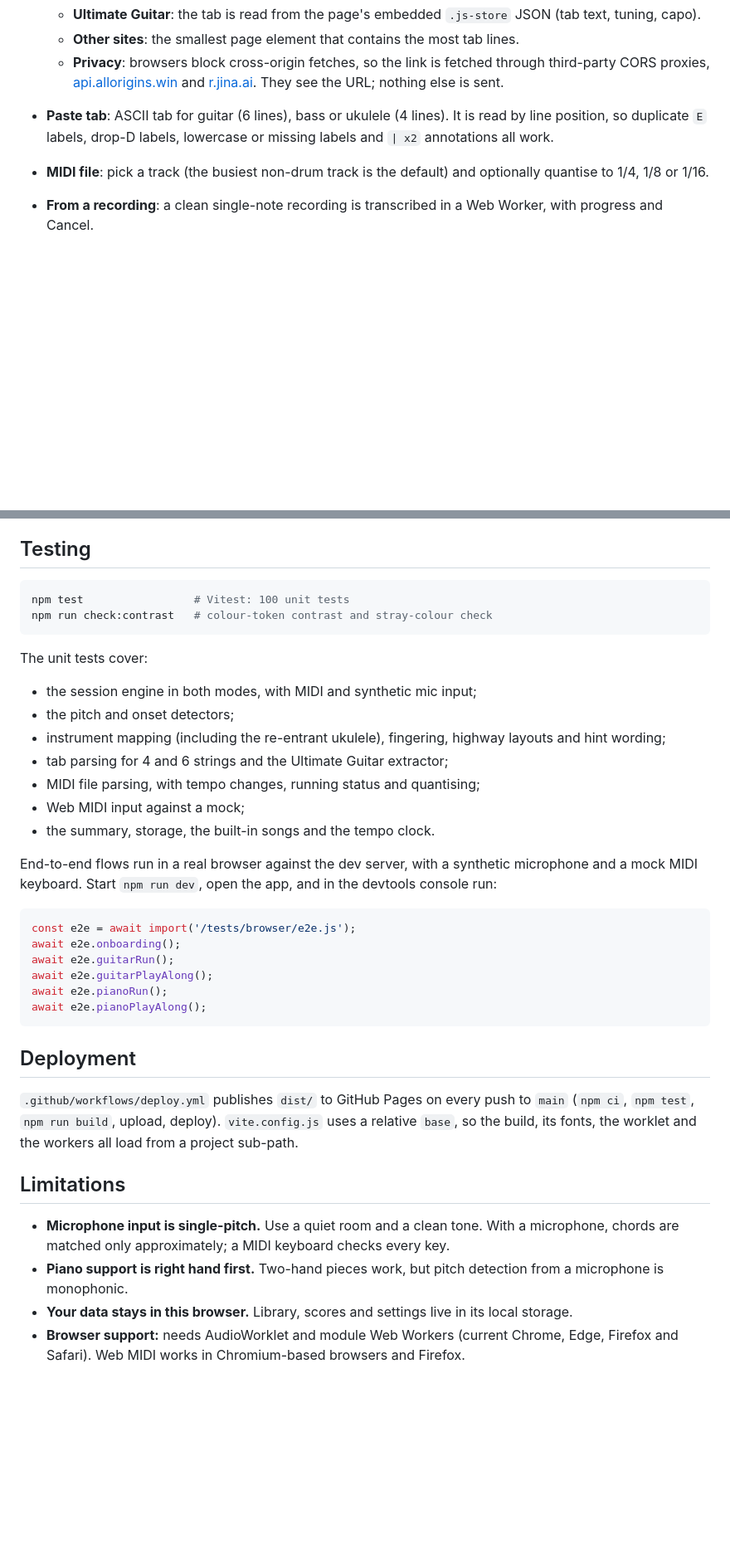
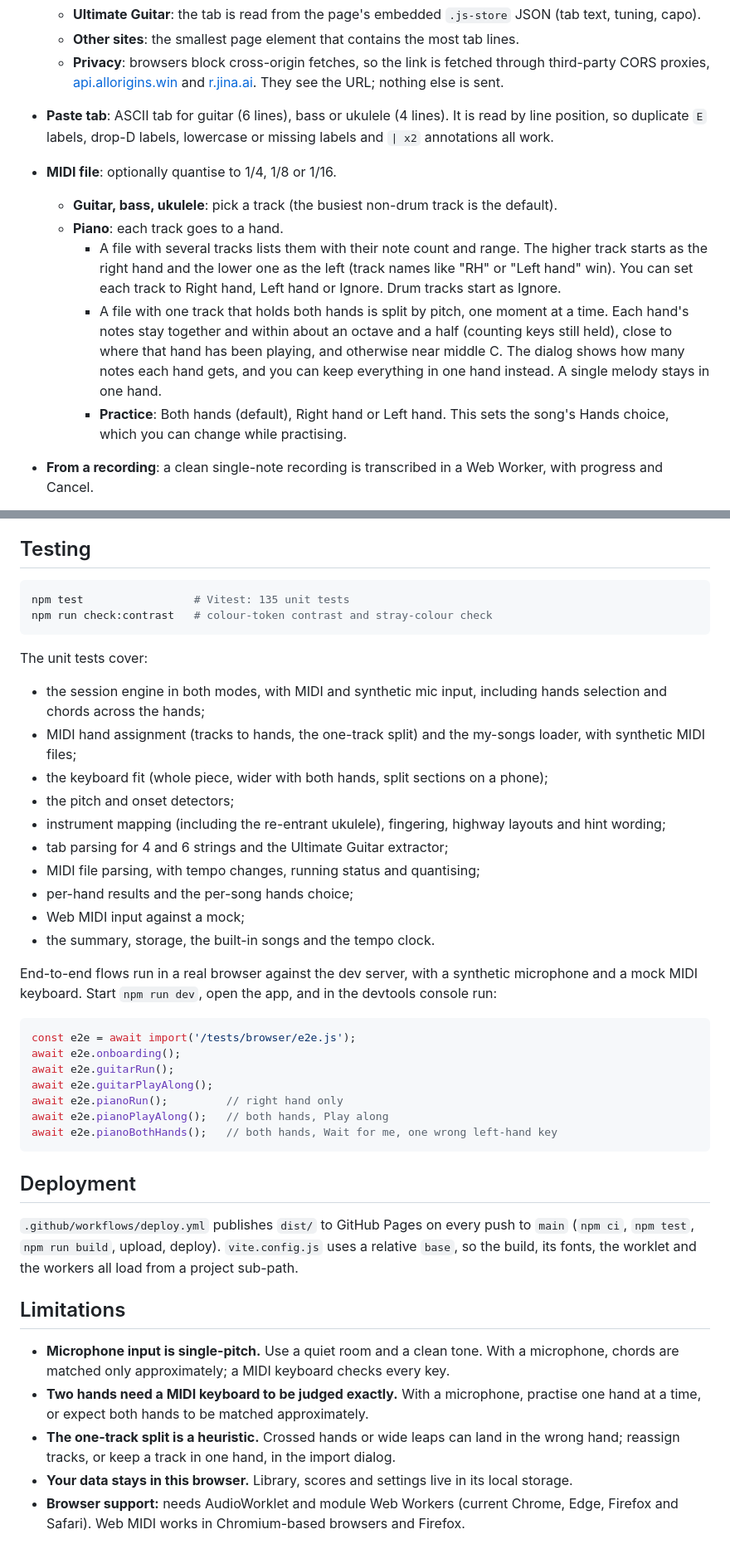
Before and after one commit to Cryptshift/realtime-guitar-tutor, a Markdown page: README.md, 2 parts joined by grey strips. Shown at 83% size. Drawn GitHub-style; blank space fills up the shorter version.

````diff
--- a/README.md
+++ b/README.md
@@ -111,7 +134,12 @@ A large needle with "Too high: loosen the string" / "Too low: tighten the string
   - **Other sites**: the smallest page element that contains the most tab lines.
   - **Privacy**: browsers block cross-origin fetches, so the link is fetched through third-party CORS proxies, [api.allorigins.win](https://allorigins.win) and [r.jina.ai](https://jina.ai/reader). They see the URL; nothing else is sent.
 - **Paste tab**: ASCII tab for guitar (6 lines), bass or ukulele (4 lines). It is read by line position, so duplicate `E` labels, drop-D labels, lowercase or missing labels and `| x2` annotations all work.
-- **MIDI file**: pick a track (the busiest non-drum track is the default) and optionally quantise to 1/4, 1/8 or 1/16.
+- **MIDI file**: optionally quantise to 1/4, 1/8 or 1/16.
+  - **Guitar, bass, ukulele**: pick a track (the busiest non-drum track is the default).
+  - **Piano**: each track goes to a hand.
+    - A file with several tracks lists them with their note count and range. The higher track starts as the right hand and the lower one as the left (track names like "RH" or "Left hand" win). You can set each track to Right hand, Left hand or Ignore. Drum tracks start as Ignore.
+    - A file with one track that holds both hands is split by pitch, one moment at a time. Each hand's notes stay together and within about an octave and a half (counting keys still held), close to where that hand has been playing, and otherwise near middle C. The dialog shows how many notes each hand gets, and you can keep everything in one hand instead. A single melody stays in one hand.
+    - **Practice**: Both hands (default), Right hand or Left hand. This sets the song's Hands choice, which you can change while practising.
 - **From a recording**: a clean single-note recording is transcribed in a Web Worker, with progress and Cancel.
 - **Advanced (JSON)**: an array of `{ note, start, duration }` (seconds), or `{ name, bpm, notes }`. Each note may also have:
   - `tab: { string, fret }`;
@@ -195,17 +233,20 @@ The "practice room" theme is described in `docs/ux-redesign.md`.
 ## Testing
 
 ```bash
-npm test                 # Vitest: 100 unit tests
+npm test                 # Vitest: 135 unit tests
 npm run check:contrast   # colour-token contrast and stray-colour check
 ```
 
 The unit tests cover:
 
-- the session engine in both modes, with MIDI and synthetic mic input;
+- the session engine in both modes, with MIDI and synthetic mic input, including hands selection and chords across the hands;
+- MIDI hand assignment (tracks to hands, the one-track split) and the my-songs loader, with synthetic MIDI files;
+- the keyboard fit (whole piece, wider with both hands, split sections on a phone);
 - the pitch and onset detectors;
 - instrument mapping (including the re-entrant ukulele), fingering, highway layouts and hint wording;
 - tab parsing for 4 and 6 strings and the Ultimate Guitar extractor;
 - MIDI file parsing, with tempo changes, running status and quantising;
+- per-hand results and the per-song hands choice;
 - Web MIDI input against a mock;
 - the summary, storage, the built-in songs and the tempo clock.
 
@@ -216,8 +257,9 @@ const e2e = await import('/tests/browser/e2e.js');
 await e2e.onboarding();
 await e2e.guitarRun();
 await e2e.guitarPlayAlong();
-await e2e.pianoRun();
-await e2e.pianoPlayAlong();
+await e2e.pianoRun();         // right hand only
+await e2e.pianoPlayAlong();   // both hands, Play along
+await e2e.pianoBothHands();   // both hands, Wait for me, one wrong left-hand key
 ```
 
 ## Deployment
@@ -227,7 +269,8 @@ await e2e.pianoPlayAlong();
 ## Limitations
 
 - **Microphone input is single-pitch.** Use a quiet room and a clean tone. With a microphone, chords are matched only approximately; a MIDI keyboard checks every key.
-- **Piano support is right hand first.** Two-hand pieces work, but pitch detection from a microphone is monophonic.
+- **Two hands need a MIDI keyboard to be judged exactly.** With a microphone, practise one hand at a time, or expect both hands to be matched approximately.
+- **The one-track split is a heuristic.** Crossed hands or wide leaps can land in the wrong hand; reassign tracks, or keep a track in one hand, in the import dialog.
 - **Your data stays in this browser.** Library, scores and settings live in its local storage.
 - **Browser support:** needs AudioWorklet and module Web Workers (current Chrome, Edge, Firefox and Safari). Web MIDI works in Chromium-based browsers and Firefox.
 
````
Also changed, not shown: other parts of README.md (+36 -3 lines), docs/ux-redesign.md (+8 -0 lines).
